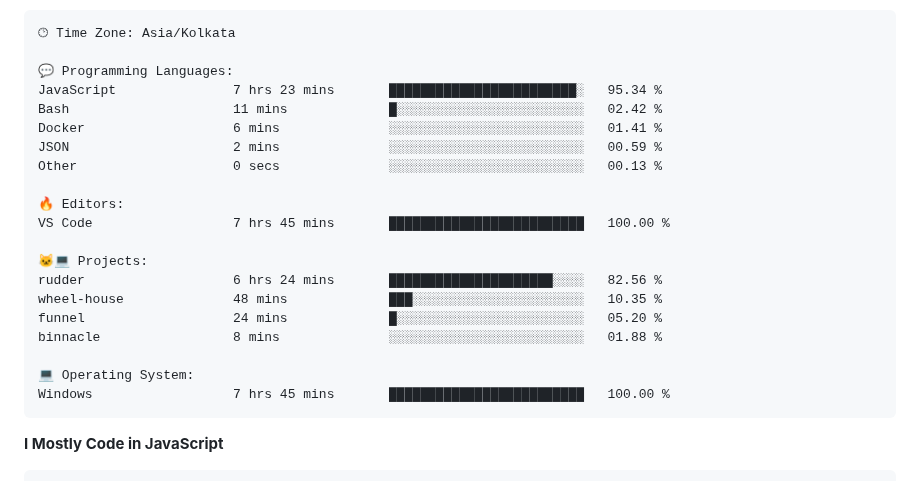
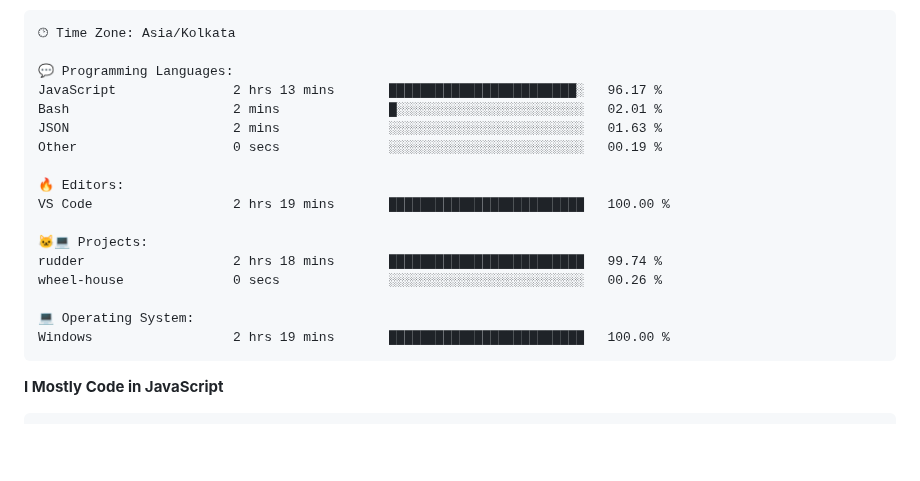
Before and after one commit to PiyushMishra318/piyushmishra318, a Markdown page: README.md, the part around one of its changes. Rendered like a GitHub page; blank space fills up the shorter version.

Commit message:
Updated with Dev Metrics

````diff
--- a/README.md
+++ b/README.md
@@ -83,23 +83,20 @@ Sunday                   522 commits         █░░░░░░░░░░
 🕑︎ Time Zone: Asia/Kolkata
 
 💬 Programming Languages:
-JavaScript               7 hrs 23 mins       ████████████████████████░   95.34 %
-Bash                     11 mins             █░░░░░░░░░░░░░░░░░░░░░░░░   02.42 %
-Docker                   6 mins              ░░░░░░░░░░░░░░░░░░░░░░░░░   01.41 %
-JSON                     2 mins              ░░░░░░░░░░░░░░░░░░░░░░░░░   00.59 %
-Other                    0 secs              ░░░░░░░░░░░░░░░░░░░░░░░░░   00.13 %
+JavaScript               2 hrs 13 mins       ████████████████████████░   96.17 %
+Bash                     2 mins              █░░░░░░░░░░░░░░░░░░░░░░░░   02.01 %
+JSON                     2 mins              ░░░░░░░░░░░░░░░░░░░░░░░░░   01.63 %
+Other                    0 secs              ░░░░░░░░░░░░░░░░░░░░░░░░░   00.19 %
 
 🔥 Editors:
-VS Code                  7 hrs 45 mins       █████████████████████████   100.00 %
+VS Code                  2 hrs 19 mins       █████████████████████████   100.00 %
 
 🐱‍💻 Projects:
-rudder                   6 hrs 24 mins       █████████████████████░░░░   82.56 %
-wheel-house              48 mins             ███░░░░░░░░░░░░░░░░░░░░░░   10.35 %
-funnel                   24 mins             █░░░░░░░░░░░░░░░░░░░░░░░░   05.20 %
-binnacle                 8 mins              ░░░░░░░░░░░░░░░░░░░░░░░░░   01.88 %
+rudder                   2 hrs 18 mins       █████████████████████████   99.74 %
+wheel-house              0 secs              ░░░░░░░░░░░░░░░░░░░░░░░░░   00.26 %
 
 💻 Operating System:
-Windows                  7 hrs 45 mins       █████████████████████████   100.00 %
+Windows                  2 hrs 19 mins       █████████████████████████   100.00 %
 ```
 
 **I Mostly Code in JavaScript**
````
Also changed, not shown: other parts of README.md (+1 -1 lines).
